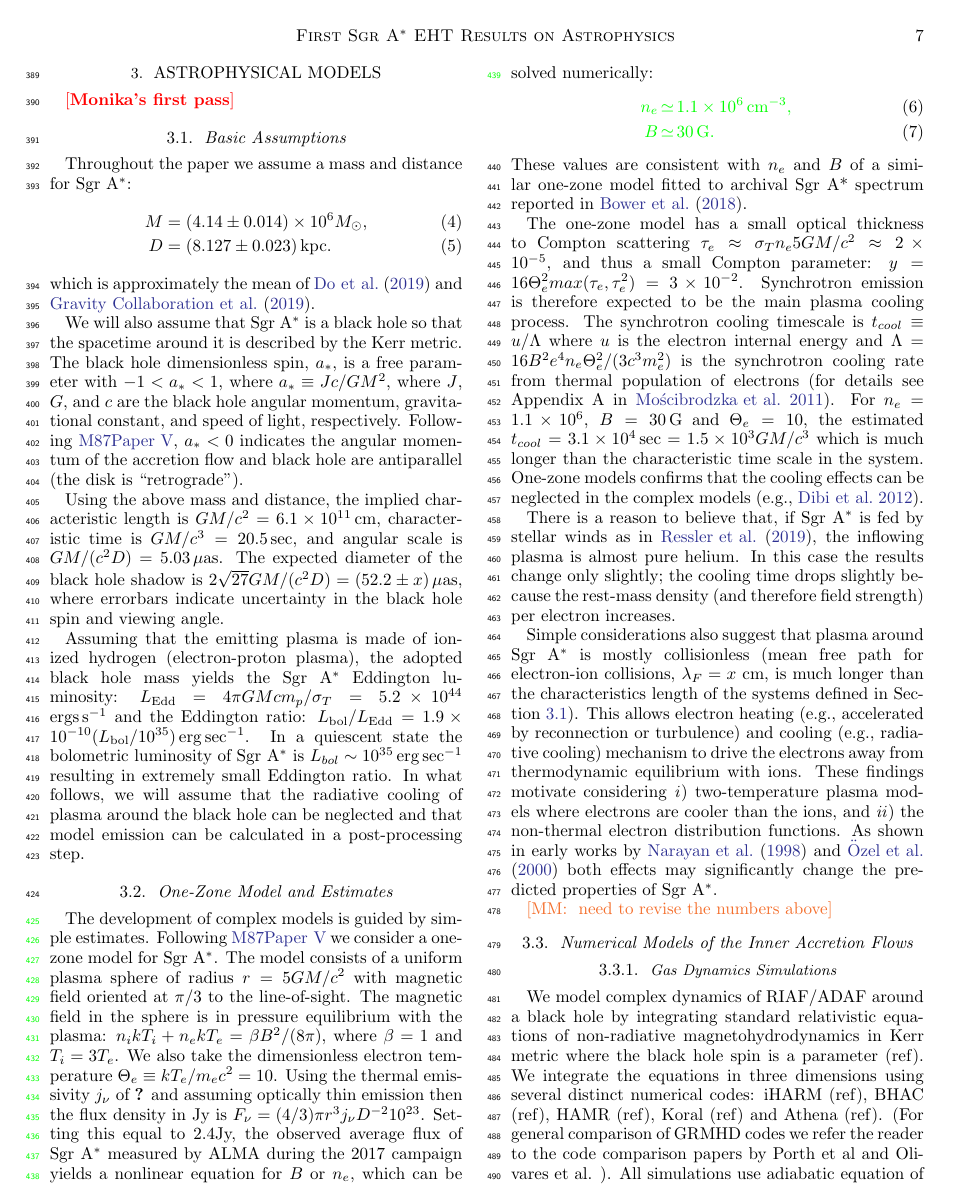
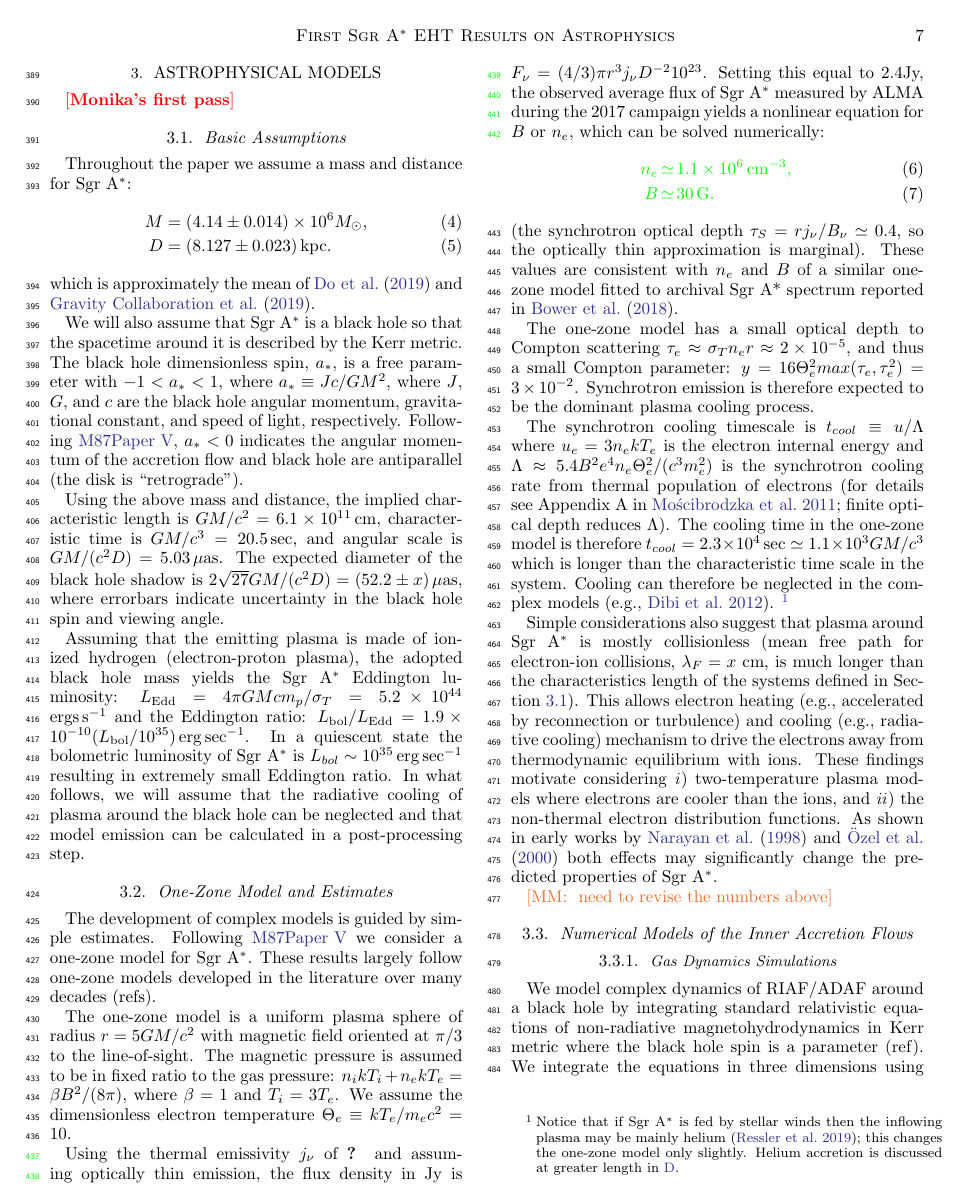
Before and after one commit to rndref/EHT_SGRA5, a LaTeX paper (main.tex, which reads models.tex): page 7 of 22. Compiled offline with LaTeX, dvips and Ghostscript.

Commit message:
Update from overleaf

```diff
--- a/models.tex
+++ b/models.tex
@@ -47,24 +47,23 @@ $ L_\mathrm{bol}/L_\mathrm{Edd}
 %==============================================================================
 \subsection{One-Zone Model and Estimates}
 
-The development of complex models is guided by simple estimates. Following \citetalias{M87PaperV} we consider a one-zone model for \sgra. The model consists of a uniform plasma sphere of radius $r = 5 \rg$ with magnetic field oriented at $\pi/3$ to the line-of-sight. The magnetic field in the sphere is in pressure equilibrium with the plasma: $n_i k T_i + n_e k T_e = \beta B^2/(8\pi)$, where $\beta=1$ and $T_i = 3 T_e$.  We also take the dimensionless electron temperature $\Theta_e \equiv  kT_e / m_e c^2 = 10$. Using the thermal emissivity $j_\nu$ of \cite{2011ApJ...737...21L} and assuming optically thin emission then the flux density in Jy is $F_\nu = (4/3)\pi r^3 j_\nu D^{-2} 10^{23}$.  Setting this equal to $2.4$Jy, the observed average flux of \sgra measured by ALMA during the 2017 campaign yields a nonlinear equation for $B$ or $n_e$, which can be solved numerically:
+The development of complex models is guided by simple estimates. Following \citetalias{M87PaperV} we consider a one-zone model for \sgra. These results largely follow one-zone models developed in the literature over many decades (refs).
+
+The one-zone model is a uniform plasma sphere of radius $r = 5 \rg$ with magnetic field oriented at $\pi/3$ to the line-of-sight. The magnetic pressure is assumed to be in fixed ratio to the gas pressure: $n_i k T_i + n_e k T_e = \beta B^2/(8\pi)$, where $\beta=1$ and $T_i = 3 T_e$.  We assume the dimensionless electron temperature $\Theta_e \equiv  kT_e / m_e c^2 = 10$.
+
+Using the thermal emissivity $j_\nu$ of \cite{2011ApJ...737...21L} and assuming optically thin emission, the flux density in Jy is $F_\nu = (4/3)\pi r^3 j_\nu D^{-2} 10^{23}$.  Setting this equal to $2.4$Jy, the observed average flux of \sgra measured by ALMA during the 2017 campaign yields a nonlinear equation for $B$ or $n_e$, which can be solved numerically:
 \color{green}\begin{eqnarray}
 \label{eq:onezone}
     n_e &\simeq& 1.1\times 10^6 \,\rm cm^{-3},\\
     B &\simeq& 30 \rm\, G.
 \end{eqnarray}\color{black}
+(the synchrotron optical depth $\tau_S = r j_\nu/B_\nu \simeq 0.4$, so the optically thin approximation is marginal).
 These values are consistent with $n_e$ and $B$ of a similar one-zone model fitted to archival Sgr~A* spectrum reported in \citet{2018ApJ...868..101B}.
 % CFG: I've placed a mathematica script implementing the one zone model in eht.astro.illinois.edu://bd4/eht/paperV/OneZoneThin.ma
 
-The one-zone model has a small  optical thickness to Compton scattering $\tau_e \approx \sigma_T n_e 5 \rg \approx 2 \times 10^{-5}$, and thus a small Compton parameter: $y =  16 \Theta_e^2 max(\tau_e,\tau_e^2) = 3 \times 10^{-2}$. Synchrotron emission is therefore expected to be the main plasma cooling process. The synchrotron cooling timescale is $t_{cool} \equiv u/\Lambda$ where $u$ is the electron internal energy and $\Lambda=16 B^2 e^4 n_e \Theta_e^2 /(3 c^3 m_e^2)$ is the synchrotron cooling rate from thermal population of electrons (for details see Appendix~A in \citealt{2011ApJ...735....9M}). For $n_e = 1.1 \times
-10^6$, $B = 30\,\mathrm{G}$ and $\Theta_e=10$, the estimated $t_{cool}=3.1 \times 10^4\sec
-= 1.5 \times 10^3 \tg$ which is much longer than the characteristic time scale in the system. One-zone models confirms that the cooling effects can be neglected in the complex models (e.g., \citealt{2012MNRAS.426.1928D}).
+The one-zone model has a small optical depth to Compton scattering $\tau_e \approx \sigma_T n_e r  \approx 2 \times 10^{-5}$, and thus a small Compton parameter: $y =  16 \Theta_e^2 max(\tau_e,\tau_e^2) = 3 \times 10^{-2}$. Synchrotron emission is therefore expected to be the dominant plasma cooling process.
 
-There is a reason to believe that, if \sgra is fed by stellar winds as
-in \citet{2019MNRAS.482L.123R}, the inflowing plasma is almost pure
-helium. In this case the results change only slightly; the cooling time drops
-slightly because the rest-mass density (and therefore field strength)
-per electron increases.
+The synchrotron cooling timescale is $t_{cool} \equiv u/\Lambda$ where $u_e = 3 n_e k T_e$ is the electron internal energy and $\Lambda \approx 5.4 B^2 e^4 n_e \Theta_e^2 /(c^3 m_e^2)$ is the synchrotron cooling rate from thermal population of electrons (for details see Appendix~A in \citealt{2011ApJ...735....9M}; finite optical depth reduces $\Lambda$). The cooling time in the one-zone model is therefore $t_{cool}=2.3 \times 10^4\sec \simeq 1.1 \times 10^3 \tg$ which is longer than the characteristic time scale in the system. Cooling can therefore be neglected in the complex models (e.g., \citealt{2012MNRAS.426.1928D}). \footnote{Notice that if \sgra is fed by stellar winds then the inflowing plasma may be mainly helium \citep{2019MNRAS.482L.123R}; this changes the one-zone model only slightly.  Helium accretion is discussed at greater length in \ref{app:variability}.}
 
 Simple considerations also suggest that plasma around \sgra is mostly collisionless (mean free path for electron-ion collisions, $\lambda_F=x$ cm, is much longer than the characteristics length of the systems defined in Section~\ref{sec:basic}).
 This allows electron heating (e.g., accelerated by reconnection or turbulence) and
```
Also changed, not shown: appendix_variability.tex (+1 -1 lines).
